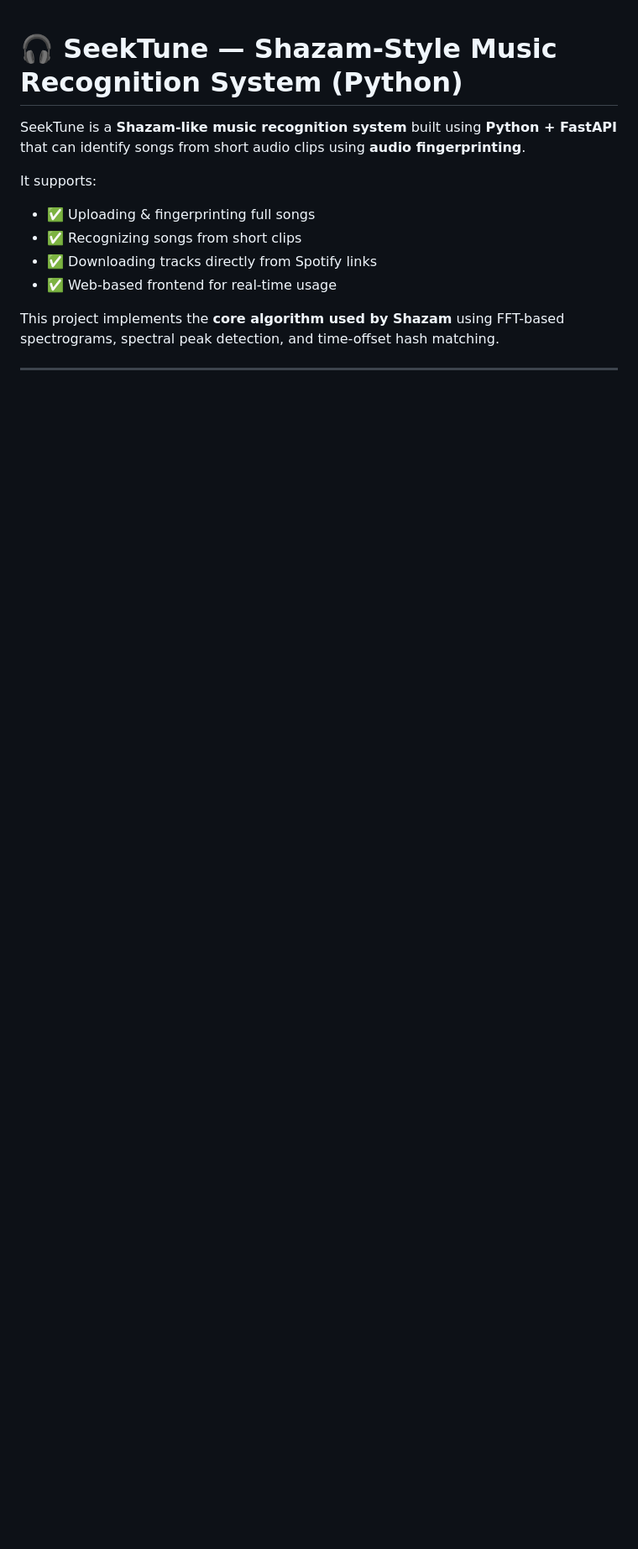
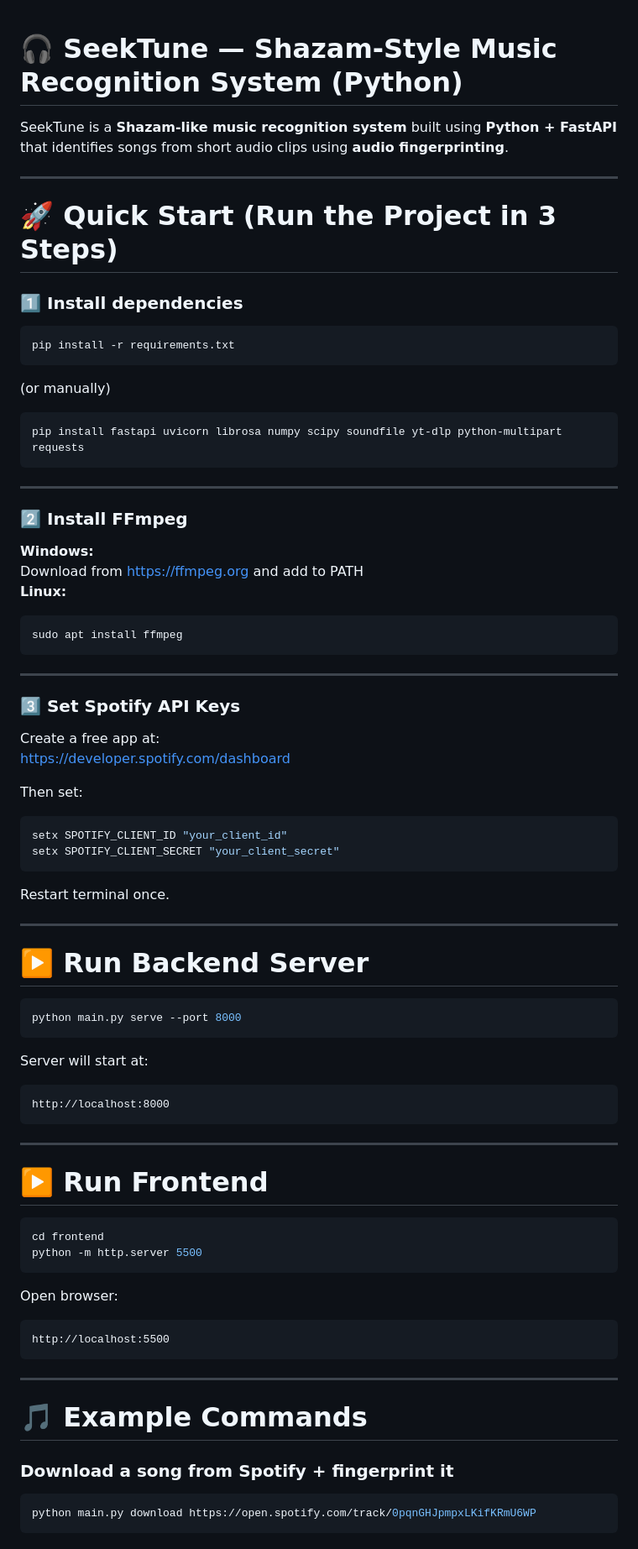
Before and after one commit to Anish-Ambati/Seek-Tune, a Markdown page: README.md, the part around one of its changes. Shown at 84% size. Rendered like a GitHub page; blank space fills up the shorter version.

Commit message:
Revise README for better clarity and organization
Updated README to improve clarity and structure, including installation steps and project overview.

````diff
--- a/README.md
+++ b/README.md
@@ -1,12 +1,86 @@
 # 🎧 SeekTune — Shazam-Style Music Recognition System (Python)
 
-SeekTune is a **Shazam-like music recognition system** built using **Python + FastAPI** that can identify songs from short audio clips using **audio fingerprinting**.
+SeekTune is a **Shazam-like music recognition system** built using **Python + FastAPI** that identifies songs from short audio clips using **audio fingerprinting**.
 
-It supports:
+---
 
-- ✅ Uploading & fingerprinting full songs
-- ✅ Recognizing songs from short clips
-- ✅ Downloading tracks directly from Spotify links
-- ✅ Web-based frontend for real-time usage
+# 🚀 Quick Start (Run the Project in 3 Steps)
 
-This project implements the **core algorithm used by Shazam** using FFT-based spectrograms, spectral peak detection, and time-offset hash matching.
+### **1️⃣ Install dependencies**
+
+```bash
+pip install -r requirements.txt
+```
+
+(or manually)
+
+```bash
+pip install fastapi uvicorn librosa numpy scipy soundfile yt-dlp python-multipart requests
+```
+
+---
+
+### **2️⃣ Install FFmpeg**
+
+**Windows:**
+Download from https://ffmpeg.org and add to PATH
+**Linux:**
+```bash
+sudo apt install ffmpeg
+```
+
+---
+
+### **3️⃣ Set Spotify API Keys**
+
+Create a free app at:
+https://developer.spotify.com/dashboard
+
+Then set:
+
+```bash
+setx SPOTIFY_CLIENT_ID "your_client_id"
+setx SPOTIFY_CLIENT_SECRET "your_client_secret"
+```
+
+Restart terminal once.
+
+---
+
+# ▶️ Run Backend Server
+
+```bash
+python main.py serve --port 8000
+```
+
+Server will start at:
+
+```
+http://localhost:8000
+```
+
+---
+
+# ▶️ Run Frontend
+
+```bash
+cd frontend
+python -m http.server 5500
+```
+
+Open browser:
+
+```
+http://localhost:5500
+```
+
+---
+
+# 🎵 Example Commands
+
+### **Download a song from Spotify + fingerprint it**
+
+```bash
+python main.py download https://open.spotify.com/track/0pqnGHJpmpxLKifKRmU6WP
+```
+
````
Also changed, not shown: other parts of README.md (+9 -144 lines).
